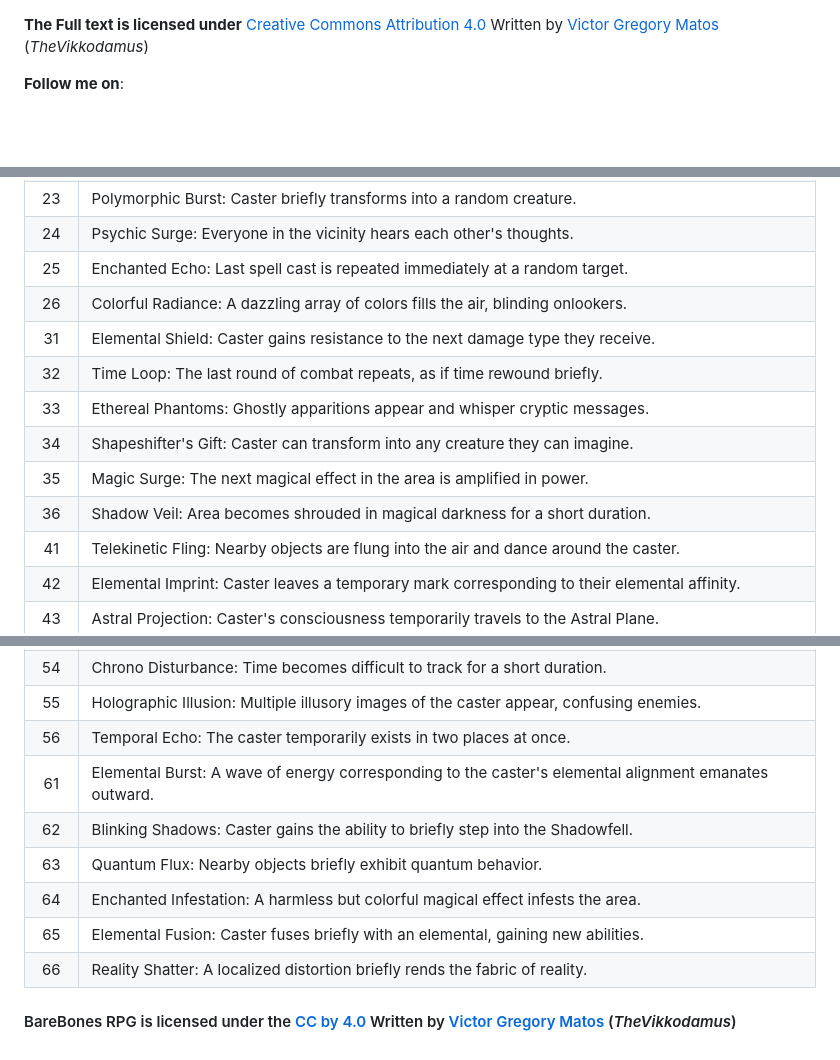
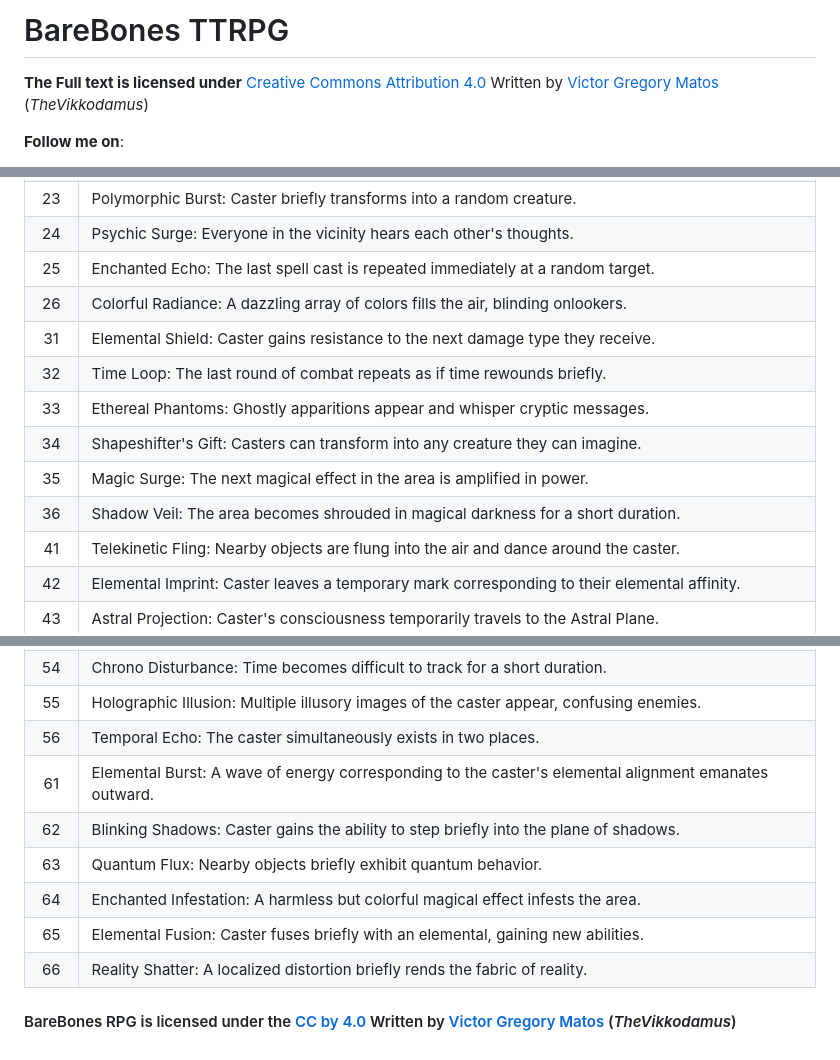
Before and after one commit to BareBones-RPG/BareBones-RPG.github.io, a Markdown page: README.md, 3 parts joined by grey strips. Rendered like a GitHub page; blank space fills up the shorter version.

```diff
--- a/README.md
+++ b/README.md
@@ -1,3 +1,5 @@
+# BareBones TTRPG
+
 **The Full text is licensed under** [Creative Commons Attribution 4.0](https://creativecommons.org/licenses/by/4.0/)
 Written by [Victor Gregory Matos](https://thevikkodamus.bearblog.dev) (_TheVikkodamus_)
 
@@ -522,14 +487,14 @@ This rule operates similarly to Critical or Fumble rules. When rolling dice for
 |  22  | Gravity Flux: Gravity in the area becomes unpredictable, affecting movement. |
 |  23  | Polymorphic Burst: Caster briefly transforms into a random creature. |
 |  24  | Psychic Surge: Everyone in the vicinity hears each other's thoughts. |
-|  25  | Enchanted Echo: Last spell cast is repeated immediately at a random target. |
+|  25  | Enchanted Echo: The last spell cast is repeated immediately at a random target. |
 |  26  | Colorful Radiance: A dazzling array of colors fills the air, blinding onlookers. |
 |  31  | Elemental Shield: Caster gains resistance to the next damage type they receive. |
-|  32  | Time Loop: The last round of combat repeats, as if time rewound briefly. |
+|  32  | Time Loop: The last round of combat repeats as if time rewounds briefly. |
 |  33  | Ethereal Phantoms: Ghostly apparitions appear and whisper cryptic messages. |
-|  34  | Shapeshifter's Gift: Caster can transform into any creature they can imagine. |
+|  34  | Shapeshifter's Gift: Casters can transform into any creature they can imagine. |
 |  35  | Magic Surge: The next magical effect in the area is amplified in power. |
-|  36  | Shadow Veil: Area becomes shrouded in magical darkness for a short duration. |
+|  36  | Shadow Veil: The area becomes shrouded in magical darkness for a short duration. |
 |  41  | Telekinetic Fling: Nearby objects are flung into the air and dance around the caster. |
 |  42  | Elemental Imprint: Caster leaves a temporary mark corresponding to their elemental affinity. |
 |  43  | Astral Projection: Caster's consciousness temporarily travels to the Astral Plane. |
@@ -541,12 +506,13 @@ This rule operates similarly to Critical or Fumble rules. When rolling dice for
 |  53  | Spatial Displacement: Caster and target swap places unexpectedly. |
 |  54  | Chrono Disturbance: Time becomes difficult to track for a short duration. |
 |  55  | Holographic Illusion: Multiple illusory images of the caster appear, confusing enemies. |
-|  56  | Temporal Echo: The caster temporarily exists in two places at once. |
+|  56  | Temporal Echo: The caster simultaneously exists in two places. |
 |  61  | Elemental Burst: A wave of energy corresponding to the caster's elemental alignment emanates outward.
-|  62  | Blinking Shadows: Caster gains the ability to briefly step into the Shadowfell. |
+|  62  | Blinking Shadows: Caster gains the ability to step briefly into the plane of shadows. |
 |  63  | Quantum Flux: Nearby objects briefly exhibit quantum behavior. |
 |  64  | Enchanted Infestation: A harmless but colorful magical effect infests the area. |
 |  65  | Elemental Fusion: Caster fuses briefly with an elemental, gaining new abilities. |
 |  66  | Reality Shatter: A localized distortion briefly rends the fabric of reality. |
 
+
 #### BareBones RPG is licensed under the [CC by 4.0](https://creativecommons.org/licenses/by/4.0/) Written by [Victor Gregory Matos](https://thevikkodamus.bearblog.dev) (_TheVikkodamus_)
```
Also changed, not shown: other parts of README.md (+2 -39 lines).
